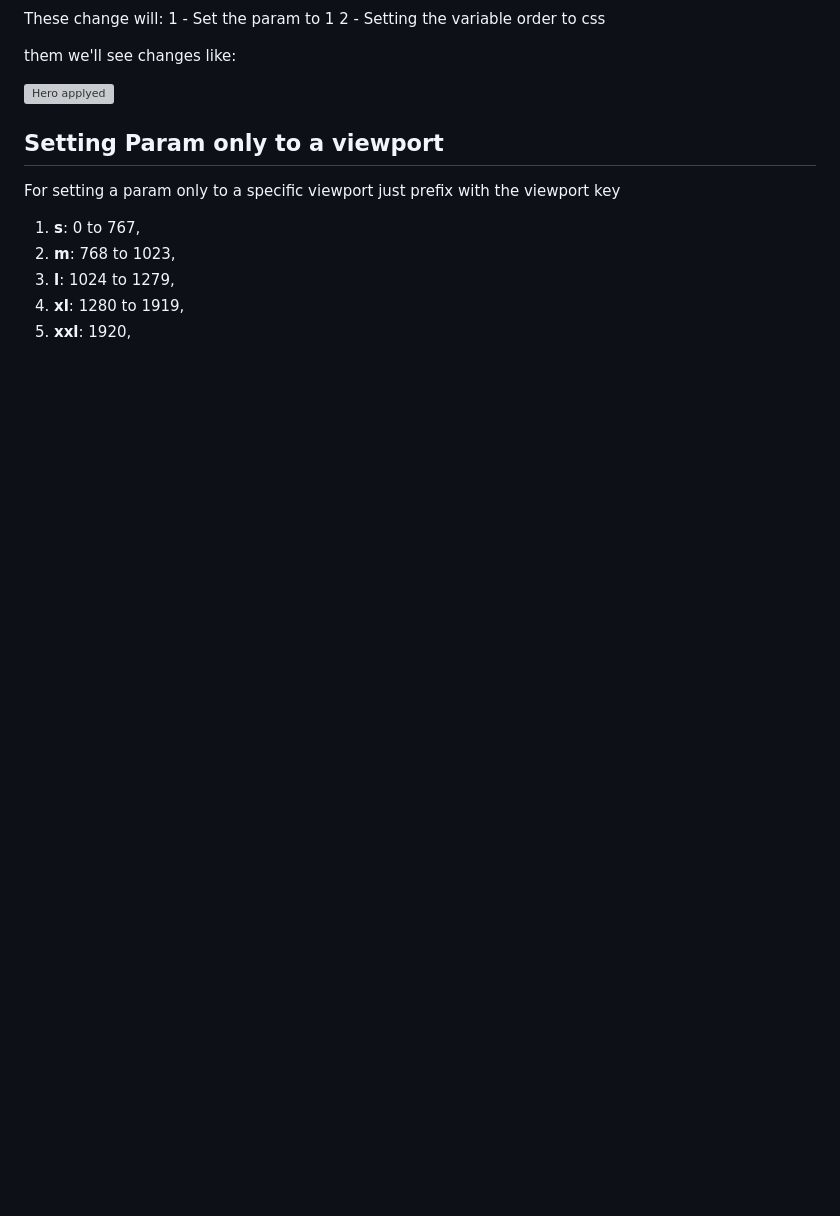
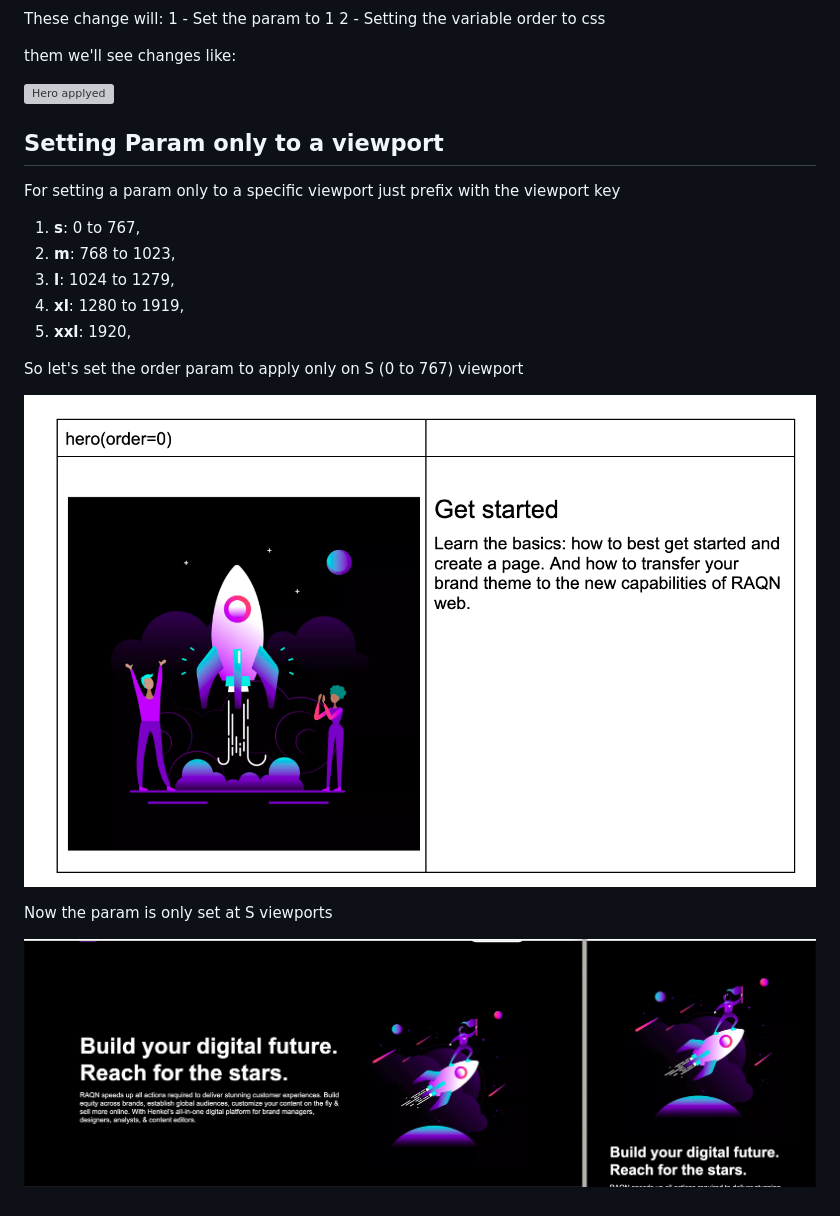
Before and after one commit to hlxsites/henkel-raqn-guide, a Markdown page: docs/raqn/components.md, the part around the change. GitHub-like rendering; pictures changed too: docs/assets/hero-mobile-param-preview.png (added); blank space fills up the shorter version; grey boxes are pictures that could not be loaded.

Commit message:
Preview mobile param

```diff
--- a/docs/raqn/components.md
+++ b/docs/raqn/components.md
@@ -170,3 +170,11 @@ For setting a param only to a specific viewport just prefix with the viewport ke
 3. **l**: 1024 to 1279,
 4. **xl**: 1280 to 1919,
 5. **xxl**: 1920,
+
+So let's set the order param to apply only on S (0 to 767) viewport
+
+![Hero Mobile param](../assets/hero-order-param-0.png)
+
+Now the param is only set at S viewports
+
+![Alt text](../assets/hero-mobile-param-preview.png)
```
Also changed, not shown: docs/assets/hero-mobile-param.png (added).
